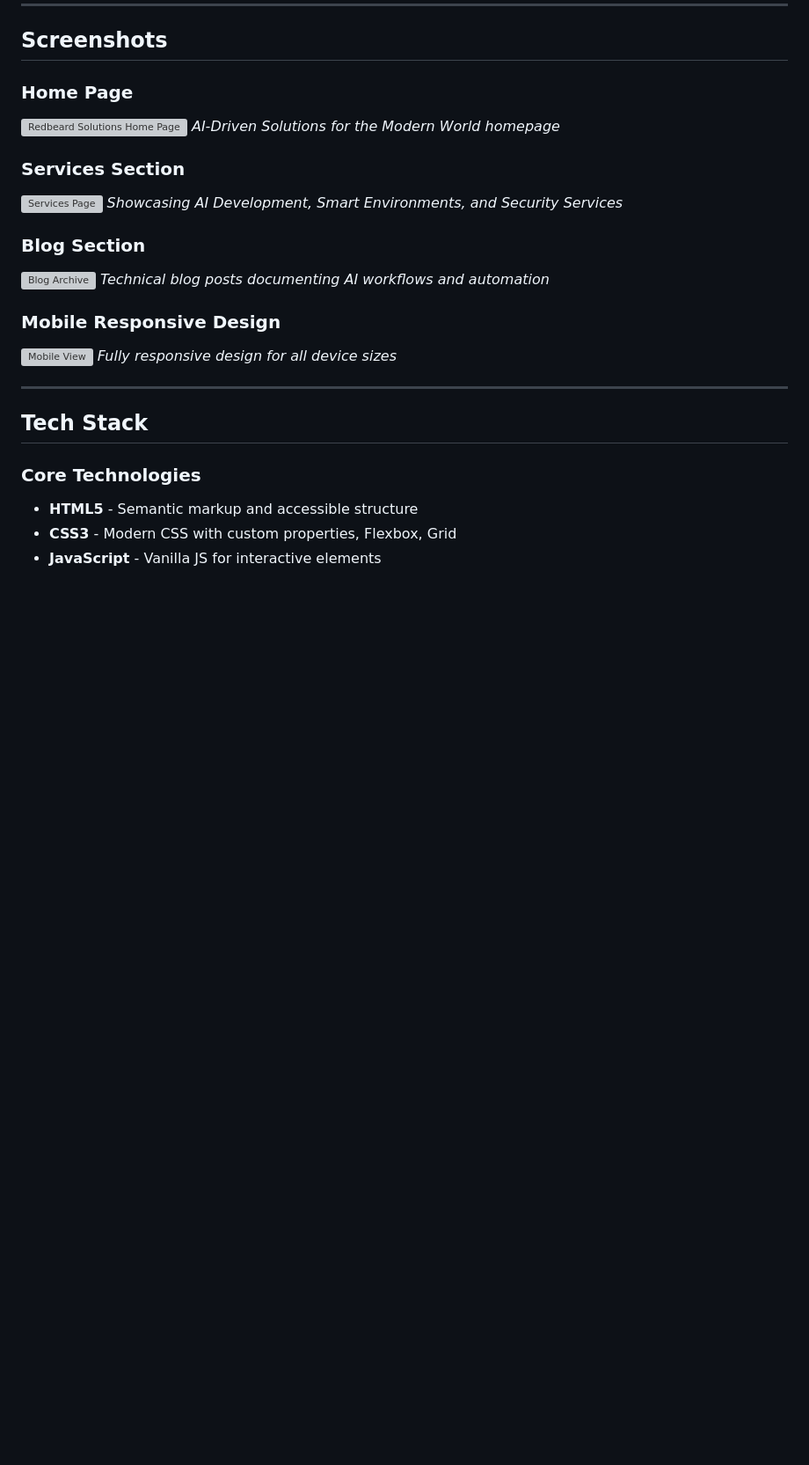
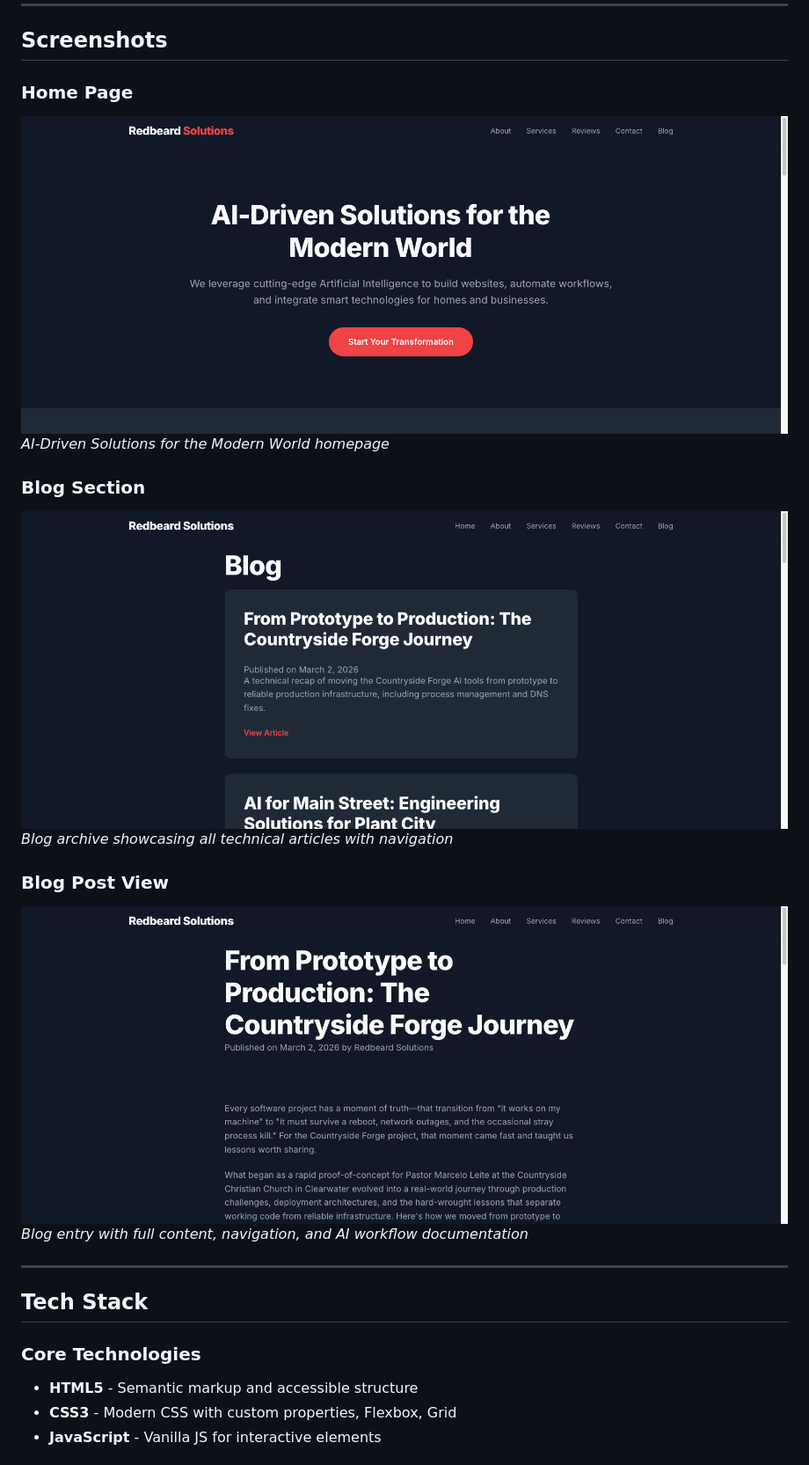
Before and after one commit to itspaulknoll/redbeard-solutions, a Markdown page: README.md, the part around the change. Shown at 88% size. Drawn GitHub-style; blank space fills up the shorter version; grey boxes are pictures that could not be loaded.

Commit message:
Update README with real screenshots
- Replace placeholder images with actual screenshot_*.png files
- Added Home Page, Blog Archive, and Blog Post views
- Screenshots now committed to repo

```diff
--- a/README.md
+++ b/README.md
@@ -17,20 +17,16 @@ This website was entirely designed, coded, and deployed using AI-assisted develo
 ## Screenshots
 
 ### Home Page
-![Redbeard Solutions Home Page](https://via.placeholder.com/1200x800?text=Redbeard+Solutions+Home+Page)
+![Redbeard Solutions Home Page](screenshot_home.png)
 *AI-Driven Solutions for the Modern World homepage*
 
-### Services Section
-![Services Page](https://via.placeholder.com/1200x600?text=AI+Development+%26+Automation+Services)
-*Showcasing AI Development, Smart Environments, and Security Services*
+### Blog Section
+![Blog Archive](screenshot_blog.png)
+*Blog archive showcasing all technical articles with navigation*
 
-### Blog Section
-![Blog Archive](https://via.placeholder.com/1200x600?text=Blog+Archive+Pages)
-*Technical blog posts documenting AI workflows and automation*
-
-### Mobile Responsive Design
-![Mobile View](https://via.placeholder.com/400x800?text=Mobile+Responsive+Design)
-*Fully responsive design for all device sizes*
+### Blog Post View
+![Individual Blog Post](screenshot_blog_post.png)
+*Blog entry with full content, navigation, and AI workflow documentation*
 
 ---
 
```
